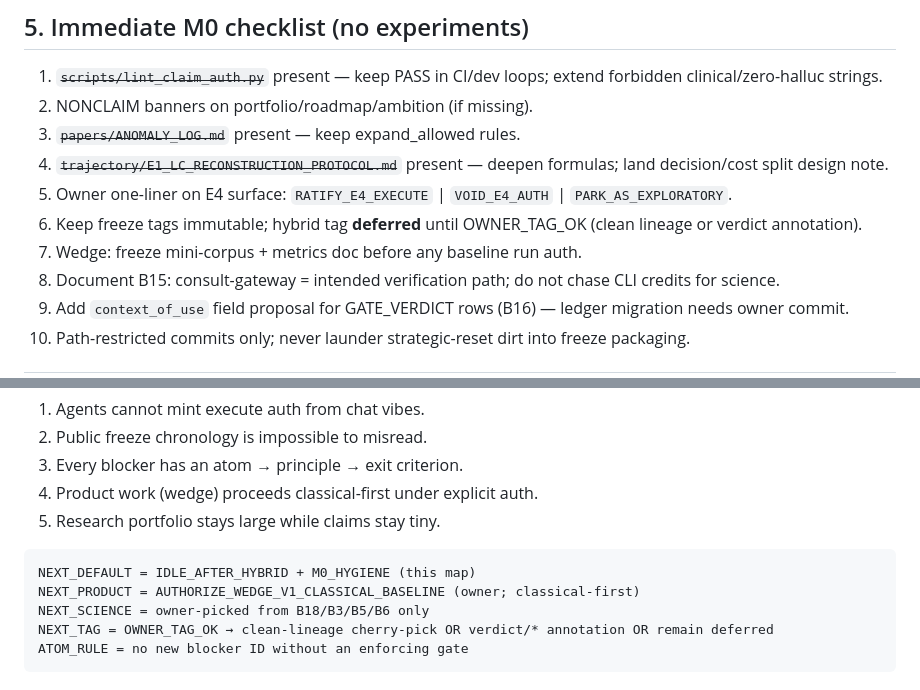
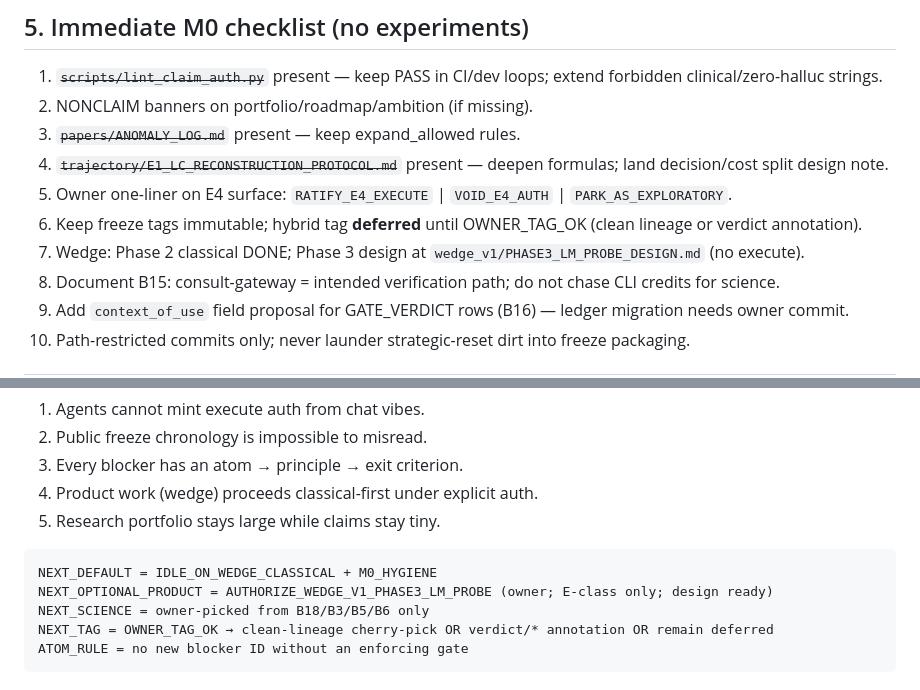
Before and after one commit to wwk5q8z6kk-bit/nano-lm, a Markdown page: papers/FIRST_PRINCIPLES_RISK_MITIGATION.md, 2 parts joined by grey strips. Rendered like a GitHub page.

Commit message:
docs: sync risk-map next defaults after wedge classical baseline
Reflect Phase 2 classical DONE and Phase 3 design-only pointer; no execute auth.

Co-authored-by: Cursor <cursoragent@cursor.com>

````diff
--- a/papers/FIRST_PRINCIPLES_RISK_MITIGATION.md
+++ b/papers/FIRST_PRINCIPLES_RISK_MITIGATION.md
@@ -300,7 +300,7 @@ When autonomous CLI credits fail but `consult_gateway` works, treat that as **le
 4. ~~`trajectory/E1_LC_RECONSTRUCTION_PROTOCOL.md`~~ present — deepen formulas; land decision/cost split design note.
 5. Owner one-liner on E4 surface: `RATIFY_E4_EXECUTE` | `VOID_E4_AUTH` | `PARK_AS_EXPLORATORY`.
 6. Keep freeze tags immutable; hybrid tag **deferred** until OWNER_TAG_OK (clean lineage or verdict annotation).
-7. Wedge: freeze mini-corpus + metrics doc before any baseline run auth.
+7. Wedge: Phase 2 classical DONE; Phase 3 design at `wedge_v1/PHASE3_LM_PROBE_DESIGN.md` (no execute).
 8. Document B15: consult-gateway = intended verification path; do not chase CLI credits for science.
 9. Add `context_of_use` field proposal for GATE_VERDICT rows (B16) — ledger migration needs owner commit.
 10. Path-restricted commits only; never launder strategic-reset dirt into freeze packaging.
@@ -328,8 +328,8 @@ Mitigation has worked when:
 5. Research portfolio stays large while claims stay tiny.
 
 ```text
-NEXT_DEFAULT = IDLE_AFTER_HYBRID + M0_HYGIENE (this map)
-NEXT_PRODUCT = AUTHORIZE_WEDGE_V1_CLASSICAL_BASELINE (owner; classical-first)
+NEXT_DEFAULT = IDLE_ON_WEDGE_CLASSICAL + M0_HYGIENE
+NEXT_OPTIONAL_PRODUCT = AUTHORIZE_WEDGE_V1_PHASE3_LM_PROBE (owner; E-class only; design ready)
 NEXT_SCIENCE = owner-picked from B18/B3/B5/B6 only
 NEXT_TAG = OWNER_TAG_OK → clean-lineage cherry-pick OR verdict/* annotation OR remain deferred
 ATOM_RULE = no new blocker ID without an enforcing gate
````
